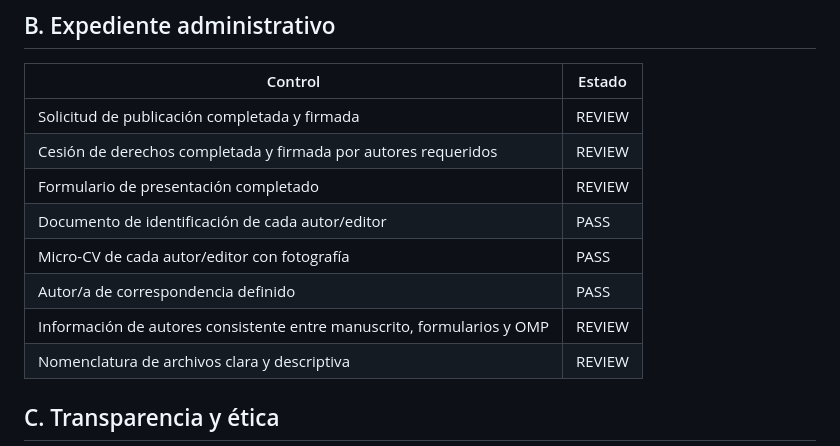
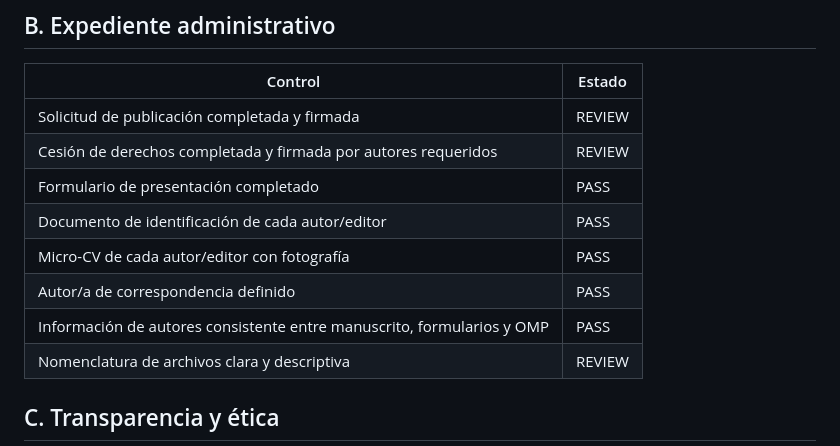
Before and after one commit to josevicente1980/Guia_investigacion_2026, a Markdown page: 00_conocimiento_editorial/CHECKLIST_PAQUETE_ENVIO_UNL.md, the part around the change. Drawn GitHub-style.

Commit message:
docs: cerrar formulario de presentación y datos de autores

```diff
--- a/00_conocimiento_editorial/CHECKLIST_PAQUETE_ENVIO_UNL.md
+++ b/00_conocimiento_editorial/CHECKLIST_PAQUETE_ENVIO_UNL.md
@@ -30,11 +30,11 @@ Estados permitidos: **PASS**, **REVIEW**, **BLOCK**.
 |---|---|
 | Solicitud de publicación completada y firmada | REVIEW |
 | Cesión de derechos completada y firmada por autores requeridos | REVIEW |
-| Formulario de presentación completado | REVIEW |
+| Formulario de presentación completado | PASS |
 | Documento de identificación de cada autor/editor | PASS |
 | Micro-CV de cada autor/editor con fotografía | PASS |
 | Autor/a de correspondencia definido | PASS |
-| Información de autores consistente entre manuscrito, formularios y OMP | REVIEW |
+| Información de autores consistente entre manuscrito, formularios y OMP | PASS |
 | Nomenclatura de archivos clara y descriptiva | REVIEW |
 
 ## C. Transparencia y ética
```
